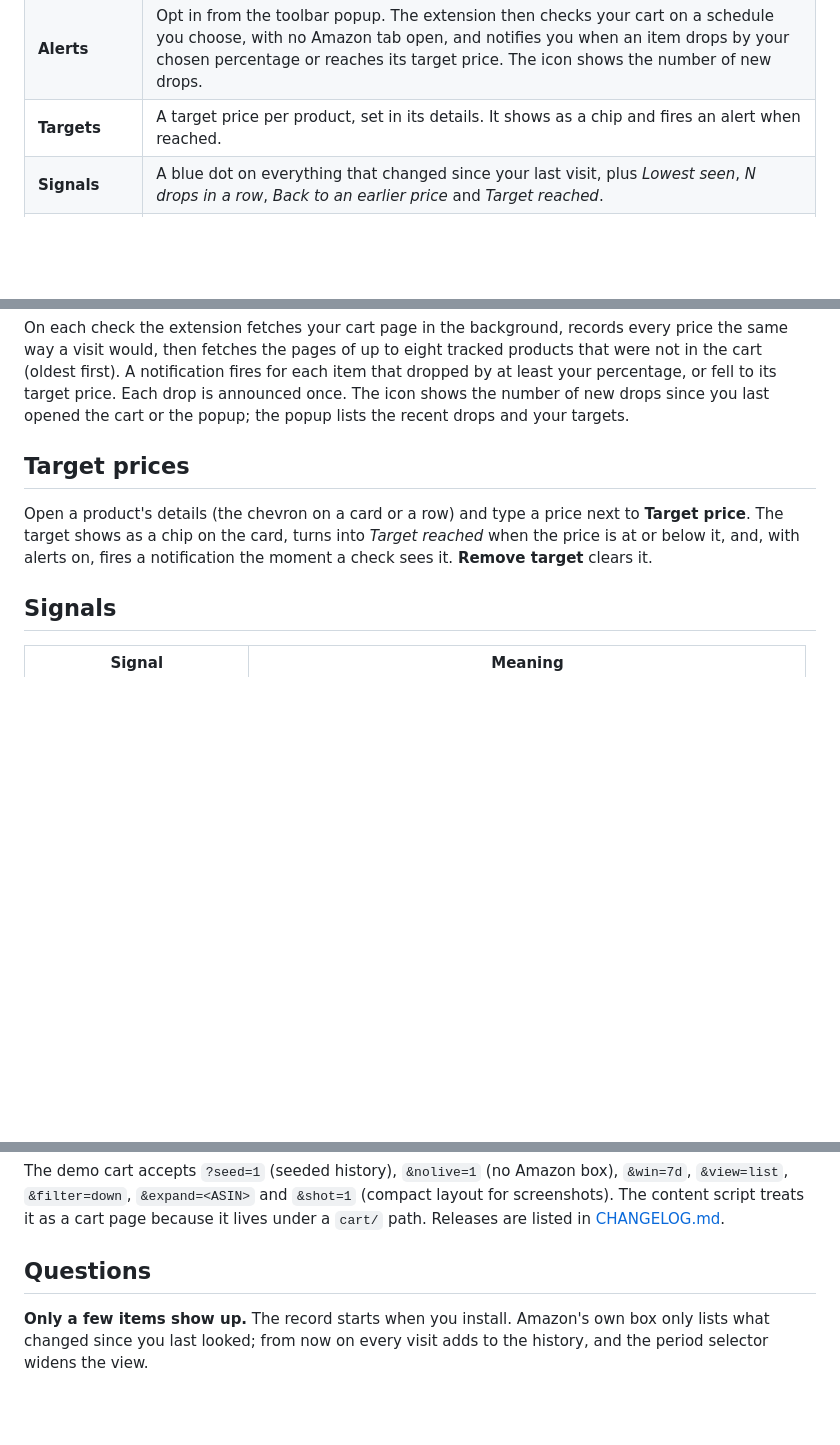
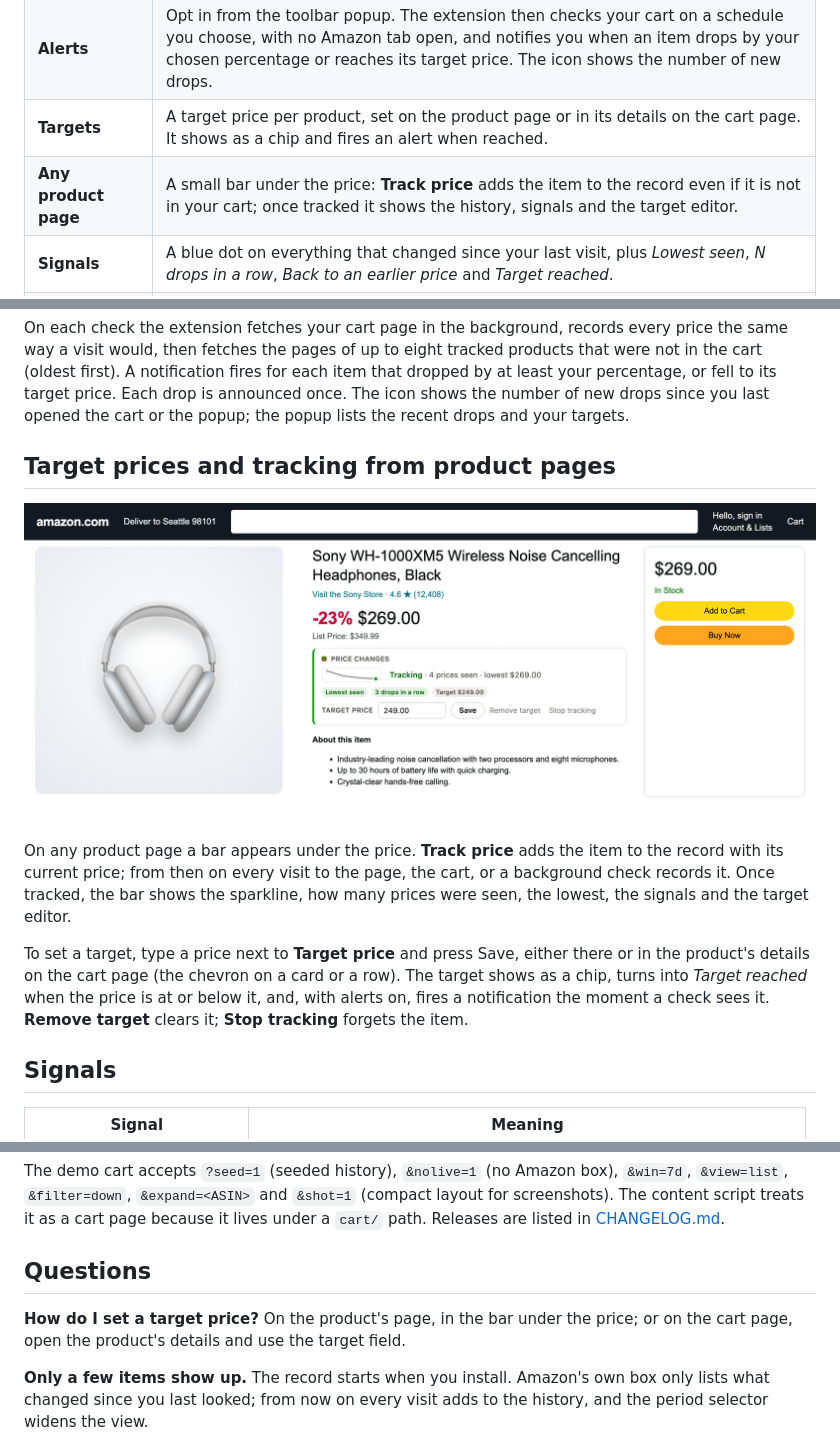
Before and after one commit to Coursion-Studio/amazon-cart-price-changes, a Markdown page: README.md, 3 parts joined by grey strips. Rendered like a GitHub page; pictures changed too: docs/product.png (added); blank space fills up the shorter version.

Commit message:
1.2.1: track and set target prices from any product page

```diff
--- a/README.md
+++ b/README.md
@@ -43,7 +43,8 @@ watches your cart for you between visits.
 | **Period** | Today, 2 days, 7 days, 30 days or all time. Each row shows the change over that period, however many steps lie between, and the summary follows. |
 | **History** | On every visit the extension reads the current price of every item in your cart and saved-for-later list and records a point when a price moved. Amazon's own notices are folded in. Click any product for its full history. |
 | **Alerts** | Opt in from the toolbar popup. The extension then checks your cart on a schedule you choose, with no Amazon tab open, and notifies you when an item drops by your chosen percentage or reaches its target price. The icon shows the number of new drops. |
-| **Targets** | A target price per product, set in its details. It shows as a chip and fires an alert when reached. |
+| **Targets** | A target price per product, set on the product page or in its details on the cart page. It shows as a chip and fires an alert when reached. |
+| **Any product page** | A small bar under the price: **Track price** adds the item to the record even if it is not in your cart; once tracked it shows the history, signals and the target editor. |
 | **Signals** | A blue dot on everything that changed since your last visit, plus *Lowest seen*, *N drops in a row*, *Back to an earlier price* and *Target reached*. |
 | **Also** | Search, sort menu, collapse, CSV export, a diagnostics copy for bug reports, English and Turkish interface following the page language. |
 
@@ -102,12 +103,23 @@ target price. Each drop is announced once. The icon shows the number of new
 drops since you last opened the cart or the popup; the popup lists the recent
 drops and your targets.
 
-## Target prices
+## Target prices and tracking from product pages
 
-Open a product's details (the chevron on a card or a row) and type a price
-next to **Target price**. The target shows as a chip on the card, turns into
-*Target reached* when the price is at or below it, and, with alerts on, fires
-a notification the moment a check sees it. **Remove target** clears it.
+<p align="center">
+  <img src="docs/product.png" width="900" alt="The bar under a product's price: tracking state, sparkline, signals and the target-price editor">
+</p>
+
+On any product page a bar appears under the price. **Track price** adds the
+item to the record with its current price; from then on every visit to the
+page, the cart, or a background check records it. Once tracked, the bar shows
+the sparkline, how many prices were seen, the lowest, the signals and the
+target editor.
+
+To set a target, type a price next to **Target price** and press Save, either
+there or in the product's details on the cart page (the chevron on a card or a
+row). The target shows as a chip, turns into *Target reached* when the price
+is at or below it, and, with alerts on, fires a notification the moment a
+check sees it. **Remove target** clears it; **Stop tracking** forgets the item.
 
 ## Signals
 
@@ -191,6 +203,10 @@ because it lives under a `cart/` path. Releases are listed in
 
 ## Questions
 
+**How do I set a target price?** On the product's page, in the bar under the
+price; or on the cart page, open the product's details and use the target
+field.
+
 **Only a few items show up.** The record starts when you install. Amazon's own
 box only lists what changed since you last looked; from now on every visit
 adds to the history, and the period selector widens the view.
```
Also changed, not shown: CHANGELOG.md (+8 -0 lines), 11 other files.
